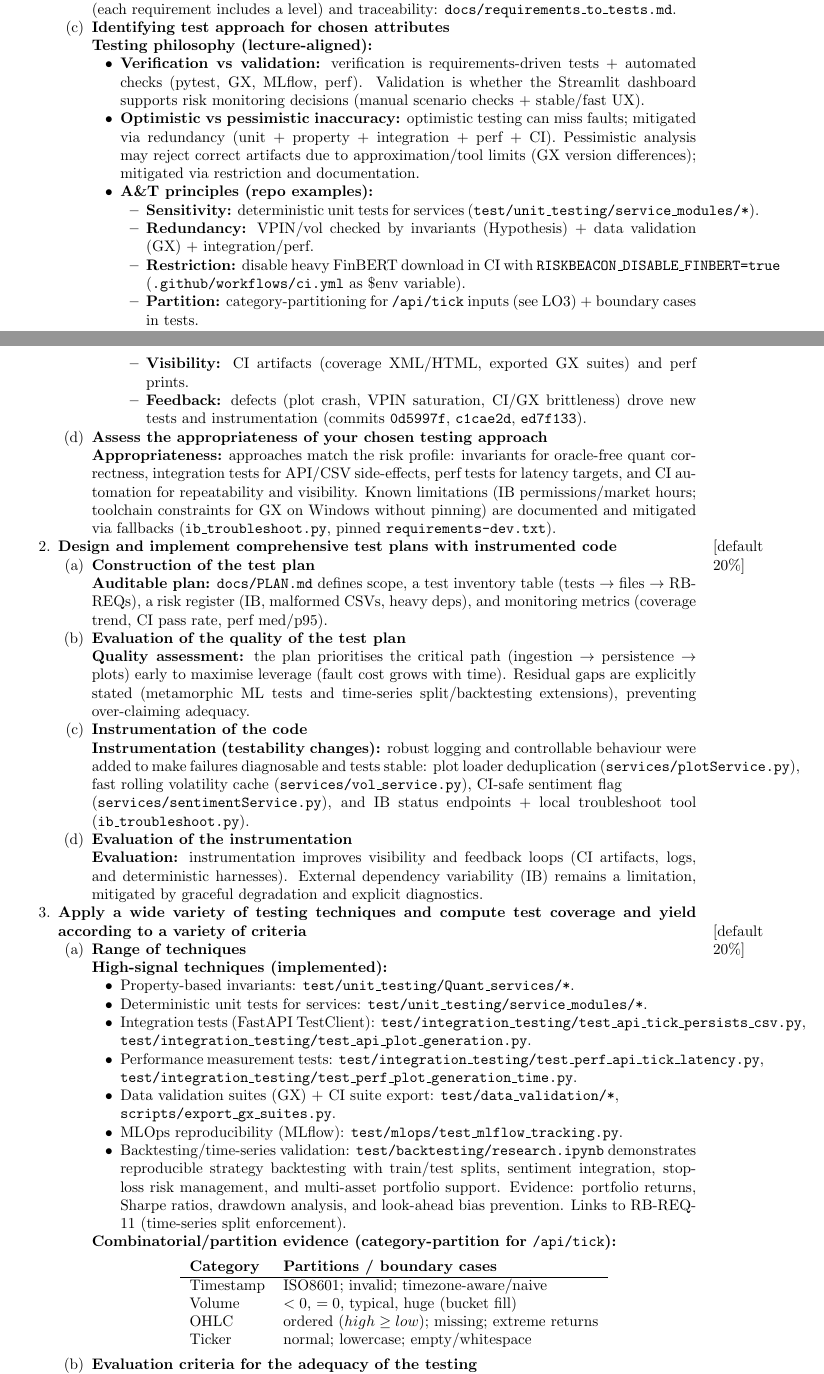
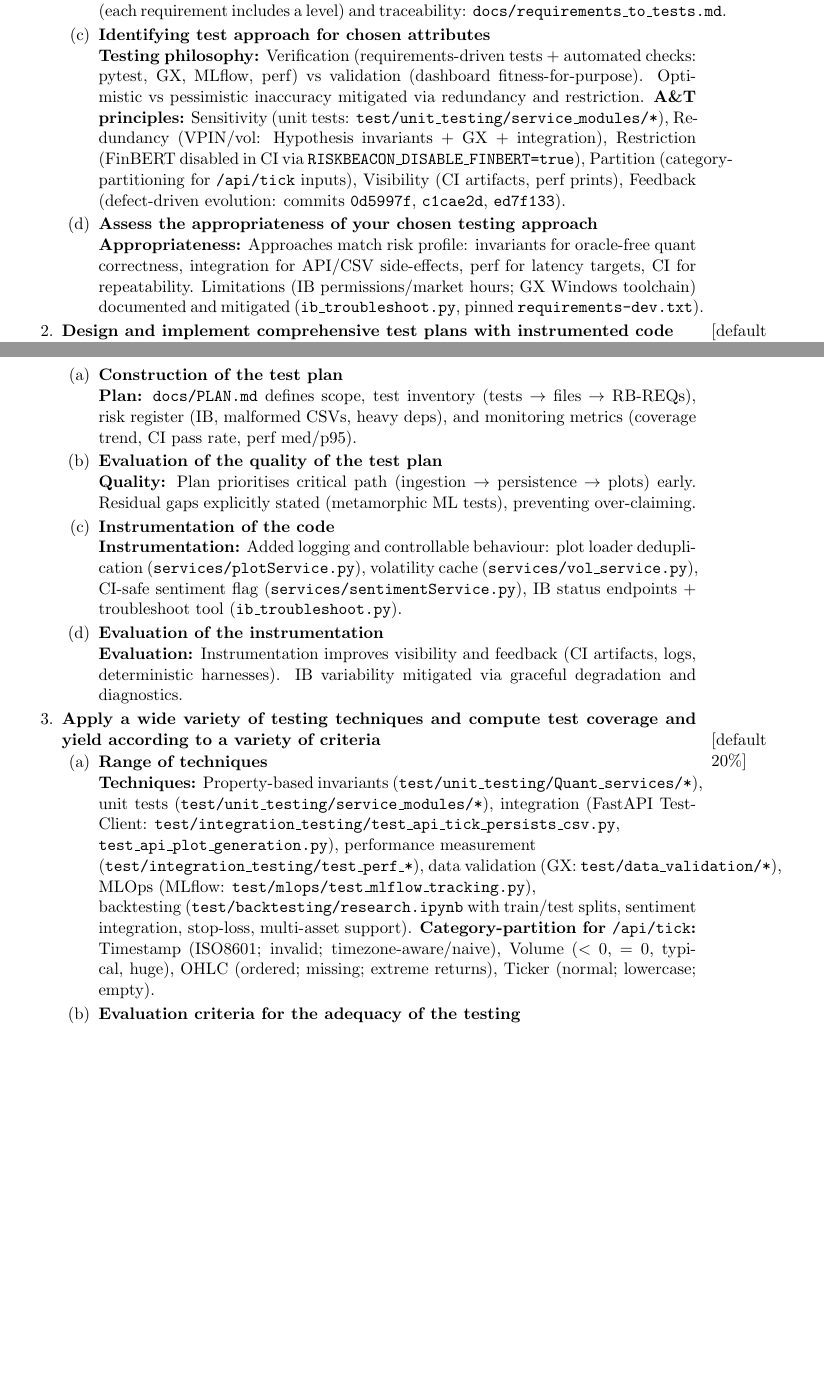
Before and after one commit to z1nare/flash-crash-sentinel, a LaTeX document (python_components/docs/portfolio/ST_portfolio.tex): two parts of pages 1 and 2 of 4 before the commit and two parts of pages 1 and 2 of 3 after it, joined at a grey line, cut so that both start at the same text, the shorter picture padded with empty space. Compiled offline with pdfLaTeX.

Commit message:
Reduce portfolio to 3 pages; Fix markdown compilation issues in the Plan

```diff
--- a/python_components/docs/portfolio/ST_portfolio.tex
+++ b/python_components/docs/portfolio/ST_portfolio.tex
@@ -1,4 +1,4 @@
-\documentclass{article}
+\documentclass[11pt]{article}
 
 % Language setting
 % Replace `english' with e.g. `spanish' to change the document language
@@ -6,15 +6,15 @@
 
 % Set page size and margins
 % Replace `letterpaper' with `a4paper' for UK/EU standard size
-\usepackage[letterpaper,top=2cm,bottom=2cm,left=3cm,right=3cm,marginparwidth=1.75cm]{geometry}
+\usepackage[letterpaper,top=1.5cm,bottom=1.5cm,left=3cm,right=3cm,marginparwidth=1.75cm]{geometry}
 
 % Useful packages
 \usepackage{amsmath}
 \usepackage{graphicx}
 \usepackage[colorlinks=true, allcolors=blue]{hyperref}
 \usepackage{enumitem}
-\setlist{nosep}
-\setlength{\parskip}{3pt}
+\setlist{nosep,itemsep=1pt,parsep=1pt}
+\setlength{\parskip}{1pt}
 
 \title{Software Testing 2025/6 Portfolio}
 \author{Arsenii Harbar | s2529401}
@@ -35,71 +34,34 @@
 
 \item \textbf{Level of requirements, system, integration, unit}\\
-\textbf{Levels:} requirements explicitly span unit (RB-REQ-06/07/09), integration (RB-REQ-02/13), and system (RB-REQ-01/03/04/05/14/15/16/17). Evidence: \texttt{docs/requirements.md} (each requirement includes a level) and traceability: \texttt{docs/requirements\_to\_tests.md}.
+\textbf{Levels:} Requirements span unit (RB-REQ-06/07/09), integration (RB-REQ-02/13), and system (RB-REQ-01/03/04/05/14/15/16/17). Evidence: \texttt{docs/requirements.md} (each requirement includes a level) and traceability: \texttt{docs/requirements\_to\_tests.md}.
 
 \item \textbf{Identifying test approach for chosen attributes}\\
-\textbf{Testing philosophy (lecture-aligned):}
-\begin{itemize}
-  \item \textbf{Verification vs validation:} verification is requirements-driven tests + automated checks (pytest, GX, MLflow, perf). Validation is whether the Streamlit dashboard supports risk monitoring decisions (manual scenario checks + stable/fast UX).
-  \item \textbf{Optimistic vs pessimistic inaccuracy:} optimistic testing can miss faults; mitigated via redundancy (unit + property + integration + perf + CI). Pessimistic analysis may reject correct artifacts due to approximation/tool limits (GX version differences); mitigated via restriction and documentation.
-  \item \textbf{A\&T principles (repo examples):}
-  \begin{itemize}
-    \item \textbf{Sensitivity:} deterministic unit tests for services (\texttt{test/unit\_testing/service\_modules/*}).
-    \item \textbf{Redundancy:} VPIN/vol checked by invariants (Hypothesis) + data validation (GX) + integration/perf.
-    \item \textbf{Restriction:} disable heavy FinBERT download in CI with \texttt{RISKBEACON\_DISABLE\_FINBERT=true} (\texttt{.github/workflows/ci.yml} as \$env variable).
-    \item \textbf{Partition:} category-partitioning for \texttt{/api/tick} inputs (see LO3) + boundary cases in tests.
-    \item \textbf{Visibility:} CI artifacts (coverage XML/HTML, exported GX suites) and perf prints.
-    \item \textbf{Feedback:} defects (plot crash, VPIN saturation, CI/GX brittleness) drove new tests and instrumentation (commits \texttt{0d5997f}, \texttt{c1cae2d}, \texttt{ed7f133}).
-  \end{itemize}
-\end{itemize}
+\textbf{Testing philosophy:} Verification (requirements-driven tests + automated checks: pytest, GX, MLflow, perf) vs validation (dashboard fitness-for-purpose). Optimistic vs pessimistic inaccuracy mitigated via redundancy and restriction. \textbf{A\&T principles:} Sensitivity (unit tests: \texttt{test/unit\_testing/service\_modules/*}), Redundancy (VPIN/vol: Hypothesis invariants + GX + integration), Restriction (FinBERT disabled in CI via \texttt{RISKBEACON\_DISABLE\_FINBERT=true}), Partition (category-partitioning for \texttt{/api/tick} inputs), Visibility (CI artifacts, perf prints), Feedback (defect-driven evolution: commits \texttt{0d5997f}, \texttt{c1cae2d}, \texttt{ed7f133}).
 
 \item \textbf{Assess the appropriateness of your chosen testing approach}\\
-\textbf{Appropriateness:} approaches match the risk profile: invariants for oracle-free quant correctness, integration tests for API/CSV side-effects, perf tests for latency targets, and CI automation for repeatability and visibility. Known limitations (IB permissions/market hours; toolchain constraints for GX on Windows without pinning) are documented and mitigated via fallbacks (\texttt{ib\_troubleshoot.py}, pinned \texttt{requirements-dev.txt}).
+\textbf{Appropriateness:} Approaches match risk profile: invariants for oracle-free quant correctness, integration for API/CSV side-effects, perf for latency targets, CI for repeatability. Limitations (IB permissions/market hours; GX Windows toolchain) documented and mitigated (\texttt{ib\_troubleshoot.py}, pinned \texttt{requirements-dev.txt}).
 \end{enumerate}
 \item \textbf{Design and implement comprehensive test plans with instrumented code} \marginpar{[default 20\%]}
 \begin{enumerate}
 \item \textbf{Construction of the test plan}\\
-\textbf{Auditable plan:} \texttt{docs/PLAN.md} defines scope, a test inventory table (tests $\rightarrow$ files $\rightarrow$ RB-REQs), a risk register (IB, malformed CSVs, heavy deps), and monitoring metrics (coverage trend, CI pass rate, perf med/p95).
+\textbf{Plan:} \texttt{docs/PLAN.md} defines scope, test inventory (tests $\rightarrow$ files $\rightarrow$ RB-REQs), risk register (IB, malformed CSVs, heavy deps), and monitoring metrics (coverage trend, CI pass rate, perf med/p95).
 
 \item \textbf{Evaluation of the quality of the test plan}\\
-\textbf{Quality assessment:} the plan prioritises the critical path (ingestion $\rightarrow$ persistence $\rightarrow$ plots) early to maximise leverage (fault cost grows with time). Residual gaps are explicitly stated (metamorphic ML tests and time-series split/backtesting extensions), preventing over-claiming adequacy.
+\textbf{Quality:} Plan prioritises critical path (ingestion $\rightarrow$ persistence $\rightarrow$ plots) early. Residual gaps explicitly stated (metamorphic ML tests), preventing over-claiming.
 
 \item \textbf{Instrumentation of the code}\\
-\textbf{Instrumentation (testability changes):} robust logging and controllable behaviour were added to make failures diagnosable and tests stable: plot loader deduplication (\texttt{services/plotService.py}), fast rolling volatility cache (\texttt{services/vol\_service.py}), CI-safe sentiment flag
-\newline(\texttt{services/sentimentService.py}), and IB status endpoints + local troubleshoot tool (\texttt{ib\_troubleshoot.py}).
+\textbf{Instrumentation:} Added logging and controllable behaviour: plot loader deduplication (\texttt{services/plotService.py}), volatility cache (\texttt{services/vol\_service.py}), CI-safe sentiment flag (\texttt{services/sentimentService.py}), IB status endpoints + troubleshoot tool (\texttt{ib\_troubleshoot.py}).
 
 \item \textbf{Evaluation of the instrumentation}\\
-\textbf{Evaluation:} instrumentation improves visibility and feedback loops (CI artifacts, logs, and deterministic harnesses). External dependency variability (IB) remains a limitation, mitigated by graceful degradation and explicit diagnostics.
+\textbf{Evaluation:} Instrumentation improves visibility and feedback (CI artifacts, logs, deterministic harnesses). IB variability mitigated via graceful degradation and diagnostics.
 \end{enumerate}
 \item \textbf{Apply a wide variety of testing techniques and compute test coverage and yield according to a variety of criteria} \marginpar{[default 20\%]}
 \begin{enumerate}
 \item\textbf{Range of techniques}\\
-\textbf{High-signal techniques (implemented):}
-\begin{itemize}
-  \item Property-based invariants: \texttt{test/unit\_testing/Quant\_services/*}.
-  \item Deterministic unit tests for services: \texttt{test/unit\_testing/service\_modules/*}.
-  \item Integration tests (FastAPI TestClient): \texttt{test/integration\_testing/test\_api\_tick\_persists\_csv.py}, \texttt{test/integration\_testing/test\_api\_plot\_generation.py}.
-  \item Performance measurement tests: \texttt{test/integration\_testing/test\_perf\_api\_tick\_latency.py}, \texttt{test/integration\_testing/test\_perf\_plot\_generation\_time.py}.
-  \item Data validation suites (GX) + CI suite export: \texttt{test/data\_validation/*}, \newline\texttt{scripts/export\_gx\_suites.py}.
-  \item MLOps reproducibility (MLflow): \texttt{test/mlops/test\_mlflow\_tracking.py}.
-  \item Backtesting/time-series validation: \texttt{test/backtesting/research.ipynb} demonstrates reproducible strategy backtesting with train/test splits, sentiment integration, stop-loss risk management, and multi-asset portfolio support. Evidence: portfolio returns, Sharpe ratios, drawdown analysis, and look-ahead bias prevention. Links to RB-REQ-11 (time-series split enforcement).
-\end{itemize}
-
-\textbf{Combinatorial/partition evidence (category-partition for \texttt{/api/tick}):}
-\begin{center}
-\begin{tabular}{ll}
-\textbf{Category} & \textbf{Partitions / boundary cases} \\
-\hline
-Timestamp & ISO8601; invalid; timezone-aware/naive \\
-Volume & $<0$, $=0$, typical, huge (bucket fill) \\
-OHLC & ordered ($high \ge low$); missing; extreme returns \\
-Ticker & normal; lowercase; empty/whitespace \\
-\end{tabular}
-\end{center}
+\textbf{Techniques:} Property-based invariants (\texttt{test/unit\_testing/Quant\_services/*}), unit tests (\texttt{test/unit\_testing/service\_modules/*}), integration (FastAPI TestClient: \texttt{test/integration\_testing/test\_api\_tick\_persists\_csv.py}, \newline\texttt{test\_api\_plot\_generation.py}), performance measurement \newline (\texttt{test/integration\_testing/test\_perf\_*}), data validation (GX: \texttt{test/data\_validation/*}), \newline MLOps (MLflow: \texttt{test/mlops/test\_mlflow\_tracking.py}), \newline backtesting (\texttt{test/backtesting/research.ipynb} with train/test splits, sentiment integration, stop-loss, multi-asset support). \textbf{Category-partition for \texttt{/api/tick}:} Timestamp (ISO8601; invalid; timezone-aware/naive), Volume ($<0$, $=0$, typical, huge), OHLC (ordered; missing; extreme returns), Ticker (normal; lowercase; empty).
 
 \item\textbf{Evaluation criteria for the adequacy of the testing}\\
-\textbf{Adequacy criteria (lecture-aligned):} coverage (statement/branch proxy via pytest-cov) and requirement traceability (RB-REQ $\rightarrow$ tests). Yield assessment via mutation testing (\texttt{mutmut}) is implemented on high-risk quant services (\texttt{services/vpin\_service.py}) via \texttt{.github/workflows/mutation.yml}. The workflow successfully generates 109+ mutants for VPIN service, but stats collection (test discovery phase) faces challenges with dependency isolation in the mutmut sandbox. This partial success demonstrates mutation testing setup and understanding: mutants are generated, but evaluation requires manual review or local execution. Evidence: \texttt{.github/workflows/mutation.yml} (commit \texttt{297a07f}), \texttt{docs/mutation\_testing.md}.
-
-\textbf{Results evidence:} local execution produced \textbf{200 passed, 3 skipped, 4 xfailed} tests; CI produces similar results and uploads auditable artifacts (coverage + GX suites). GX is skipped on some Windows setups when GE runtime cannot construct an ephemeral validator; CI remains the audited source for exported GX suites. \textbf{xfailed} tests are deliberate, non-breaking evidence of discovered imperfections / future requirements (e.g., plot filename/endpoint mismatch) captured as executable checks. Coverage output (\texttt{coverage.xml}, \texttt{htmlcov/}), perf test prints (median/p95, elapsed time), and CI artefact uploads (\texttt{.github/workflows/ci.yml}) provide reproducible evidence. Data validation produces suite exports (human-readable JSON + summary). \textbf{Backtesting evidence:} strategy backtesting on AMD/NVDA/TSLA portfolio (2023-12 to 2025-11) demonstrates out-of-sample reliability: test period (2025-04 to 2025-11) achieved 11.15\% return with Sharpe 0.82, validating strategy robustness despite full-period challenges. Evidence: \texttt{test/backtesting/research.ipynb} with reproducible train/test splits, sentiment filters, and risk management (stop-loss, fees).
+\textbf{Adequacy criteria:} Coverage (pytest-cov) and requirement traceability (RB-REQ $\rightarrow$ tests). Mutation testing (\texttt{mutmut}) on \texttt{services/vpin\_service.py} via \texttt{.github/workflows/mutation.yml} generates 109+ mutants; stats collection faces dependency isolation challenges in mutmut sandbox. \textbf{Results:} 200 passed, 3 skipped, 4 xfailed tests. CI uploads artifacts (coverage + GX suites). xfailed tests capture discovered imperfections (e.g., plot filename/endpoint mismatch) as executable checks. \textbf{Backtesting:} AMD/NVDA/TSLA portfolio (2023-12 to 2025-11), test period (2025-04 to 2025-11) achieved 11.15\% return with Sharpe 0.82. Evidence: \texttt{test/backtesting/research.ipynb} with train/test splits, sentiment filters, risk management.
 
 
 \item \textbf{Evaluation of the results}\\
```
Also changed, not shown: python_components/docs/PLAN.md (+9 -9 lines), python_components/docs/portfolio/ST_portfolio.tex (27 more changed lines).
